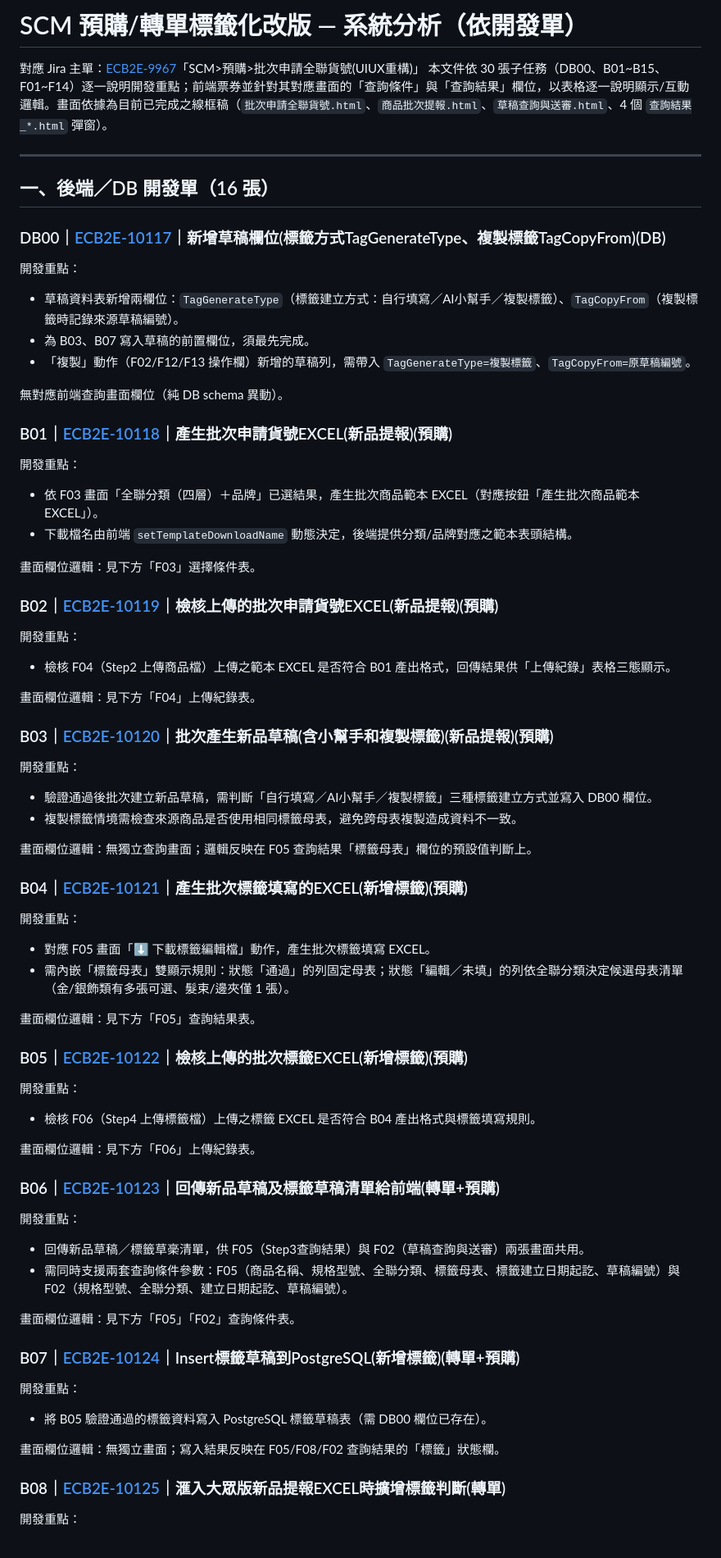
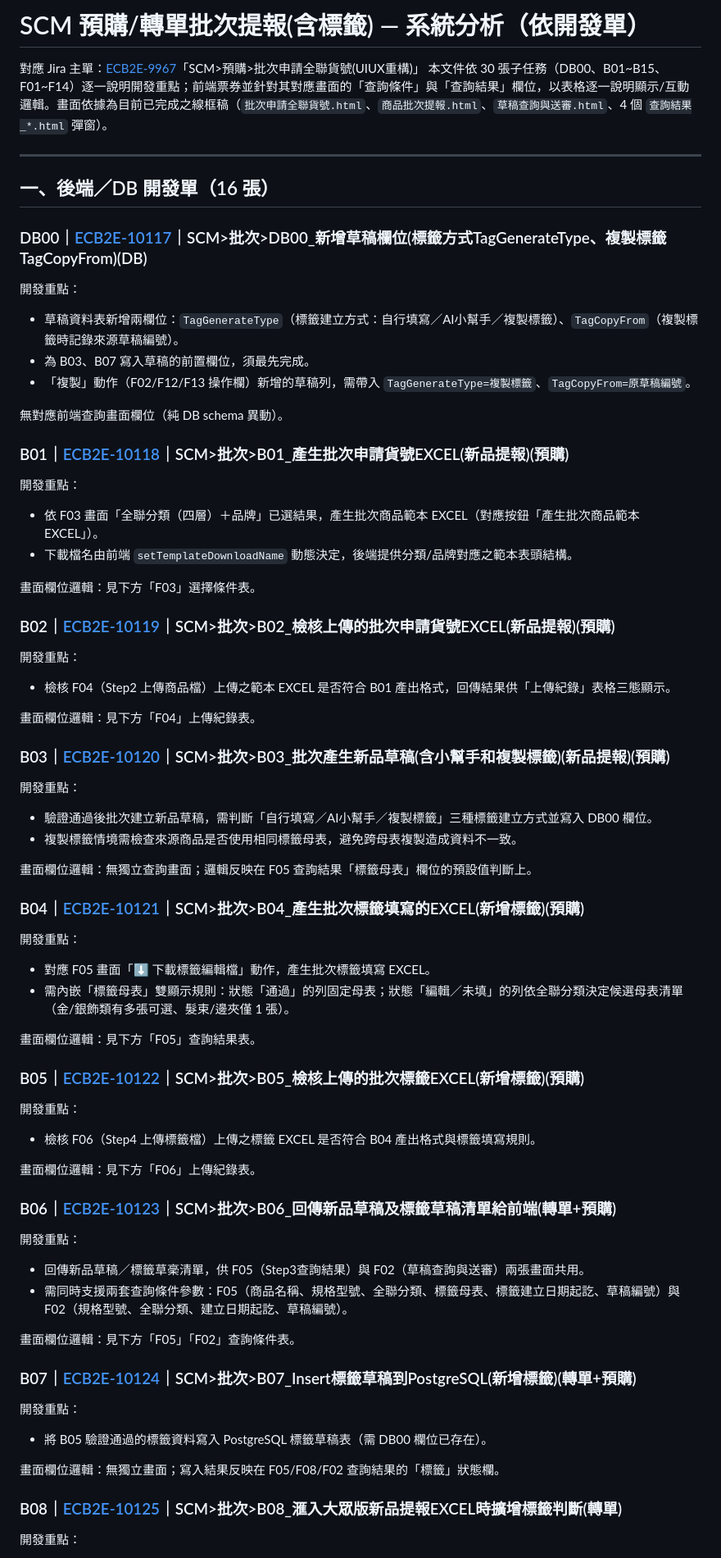
Before and after one commit to chimoon168/BatchForNewProduct, a Markdown page: SCM批次提報(含標籤)_系統分析.md, the part around one of its changes. Shown at 82% size. GitHub-like rendering.

Commit message:
修正並改名系統分析文件：補回跳號說明、統一SCM前綴標題、修正失效檔名交叉引用、系統分析.md 30張ticket標題補SCM>批次>前綴

```diff
--- a/系統分析_JIRA清單列表.md
+++ b/SCM批次提報(含標籤)_系統分析.md
@@ -1,4 +1,4 @@
-# SCM 預購/轉單標籤化改版 — 系統分析（依開發單）
+# SCM 預購/轉單批次提報(含標籤) — 系統分析（依開發單）
 
 對應 Jira 主單：[ECB2E-9967](https://pxec.atlassian.net/browse/ECB2E-9967)「SCM>預購>批次申請全聯貨號(UIUX重構)」
 本文件依 30 張子任務（DB00、B01~B15、F01~F14）逐一說明開發重點；前端票券並針對其對應畫面的「查詢條件」與「查詢結果」欄位，以表格逐一說明顯示/互動邏輯。畫面依據為目前已完成之線框稿（`批次申請全聯貨號.html`、`商品批次提報.html`、`草稿查詢與送審.html`、4 個 `查詢結果_*.html` 彈窗）。
@@ -7,7 +7,7 @@
 
 ## 一、後端／DB 開發單（16 張）
 
-### DB00｜[ECB2E-10117](https://pxec.atlassian.net/browse/ECB2E-10117)｜新增草稿欄位(標籤方式TagGenerateType、複製標籤TagCopyFrom)(DB)
+### DB00｜[ECB2E-10117](https://pxec.atlassian.net/browse/ECB2E-10117)｜SCM>批次>DB00_新增草稿欄位(標籤方式TagGenerateType、複製標籤TagCopyFrom)(DB)
 
 開發重點：
 - 草稿資料表新增兩欄位：`TagGenerateType`（標籤建立方式：自行填寫／AI小幫手／複製標籤）、`TagCopyFrom`（複製標籤時記錄來源草稿編號）。
@@ -16,7 +16,7 @@
 
 無對應前端查詢畫面欄位（純 DB schema 異動）。
 
-### B01｜[ECB2E-10118](https://pxec.atlassian.net/browse/ECB2E-10118)｜產生批次申請貨號EXCEL(新品提報)(預購)
+### B01｜[ECB2E-10118](https://pxec.atlassian.net/browse/ECB2E-10118)｜SCM>批次>B01_產生批次申請貨號EXCEL(新品提報)(預購)
 
 開發重點：
 - 依 F03 畫面「全聯分類（四層）＋品牌」已選結果，產生批次商品範本 EXCEL（對應按鈕「產生批次商品範本 EXCEL」）。
@@ -24,14 +24,14 @@
 
 畫面欄位邏輯：見下方「F03」選擇條件表。
 
-### B02｜[ECB2E-10119](https://pxec.atlassian.net/browse/ECB2E-10119)｜檢核上傳的批次申請貨號EXCEL(新品提報)(預購)
+### B02｜[ECB2E-10119](https://pxec.atlassian.net/browse/ECB2E-10119)｜SCM>批次>B02_檢核上傳的批次申請貨號EXCEL(新品提報)(預購)
 
 開發重點：
 - 檢核 F04（Step2 上傳商品檔）上傳之範本 EXCEL 是否符合 B01 產出格式，回傳結果供「上傳紀錄」表格三態顯示。
 
 畫面欄位邏輯：見下方「F04」上傳紀錄表。
 
-### B03｜[ECB2E-10120](https://pxec.atlassian.net/browse/ECB2E-10120)｜批次產生新品草稿(含小幫手和複製標籤)(新品提報)(預購)
+### B03｜[ECB2E-10120](https://pxec.atlassian.net/browse/ECB2E-10120)｜SCM>批次>B03_批次產生新品草稿(含小幫手和複製標籤)(新品提報)(預購)
 
 開發重點：
 - 驗證通過後批次建立新品草稿，需判斷「自行填寫／AI小幫手／複製標籤」三種標籤建立方式並寫入 DB00 欄位。
@@ -39,7 +39,7 @@
 
 畫面欄位邏輯：無獨立查詢畫面；邏輯反映在 F05 查詢結果「標籤母表」欄位的預設值判斷上。
 
-### B04｜[ECB2E-10121](https://pxec.atlassian.net/browse/ECB2E-10121)｜產生批次標籤填寫的EXCEL(新增標籤)(預購)
+### B04｜[ECB2E-10121](https://pxec.atlassian.net/browse/ECB2E-10121)｜SCM>批次>B04_產生批次標籤填寫的EXCEL(新增標籤)(預購)
 
 開發重點：
 - 對應 F05 畫面「⬇ 下載標籤編輯檔」動作，產生批次標籤填寫 EXCEL。
@@ -47,14 +47,14 @@
 
 畫面欄位邏輯：見下方「F05」查詢結果表。
 
-### B05｜[ECB2E-10122](https://pxec.atlassian.net/browse/ECB2E-10122)｜檢核上傳的批次標籤EXCEL(新增標籤)(預購)
+### B05｜[ECB2E-10122](https://pxec.atlassian.net/browse/ECB2E-10122)｜SCM>批次>B05_檢核上傳的批次標籤EXCEL(新增標籤)(預購)
 
 開發重點：
 - 檢核 F06（Step4 上傳標籤檔）上傳之標籤 EXCEL 是否符合 B04 產出格式與標籤填寫規則。
 
 畫面欄位邏輯：見下方「F06」上傳紀錄表。
 
-### B06｜[ECB2E-10123](https://pxec.atlassian.net/browse/ECB2E-10123)｜回傳新品草稿及標籤草稿清單給前端(轉單+預購)
+### B06｜[ECB2E-10123](https://pxec.atlassian.net/browse/ECB2E-10123)｜SCM>批次>B06_回傳新品草稿及標籤草稿清單給前端(轉單+預購)
 
 開發重點：
 - 回傳新品草稿／標籤草稁清單，供 F05（Step3查詢結果）與 F02（草稿查詢與送審）兩張畫面共用。
@@ -62,14 +62,14 @@
 
 畫面欄位邏輯：見下方「F05」「F02」查詢條件表。
 
-### B07｜[ECB2E-10124](https://pxec.atlassian.net/browse/ECB2E-10124)｜Insert標籤草稿到PostgreSQL(新增標籤)(轉單+預購)
+### B07｜[ECB2E-10124](https://pxec.atlassian.net/browse/ECB2E-10124)｜SCM>批次>B07_Insert標籤草稿到PostgreSQL(新增標籤)(轉單+預購)
 
 開發重點：
 - 將 B05 驗證通過的標籤資料寫入 PostgreSQL 標籤草稿表（需 DB00 欄位已存在）。
 
 畫面欄位邏輯：無獨立畫面；寫入結果反映在 F05/F08/F02 查詢結果的「標籤」狀態欄。
 
-### B08｜[ECB2E-10125](https://pxec.atlassian.net/browse/ECB2E-10125)｜滙入大眾版新品提報EXCEL時擴增標籤判斷(轉單)
+### B08｜[ECB2E-10125](https://pxec.atlassian.net/browse/ECB2E-10125)｜SCM>批次>B08_滙入大眾版新品提報EXCEL時擴增標籤判斷(轉單)
 
 開發重點：
 - 大眾版（轉單）匯入一般商品提報 EXCEL（F07 上傳流程）時，擴增標籤檢測判斷邏輯，比照預購版 B04/B05 驗證規則。
```
Also changed, not shown: other parts of SCM批次提報(含標籤)_系統分析.md (+23 -23 lines), SCM批次提報(含標籤)_JIRA清單.md (renamed from 系統分析及開發說明書.md, +1 -1 lines).
